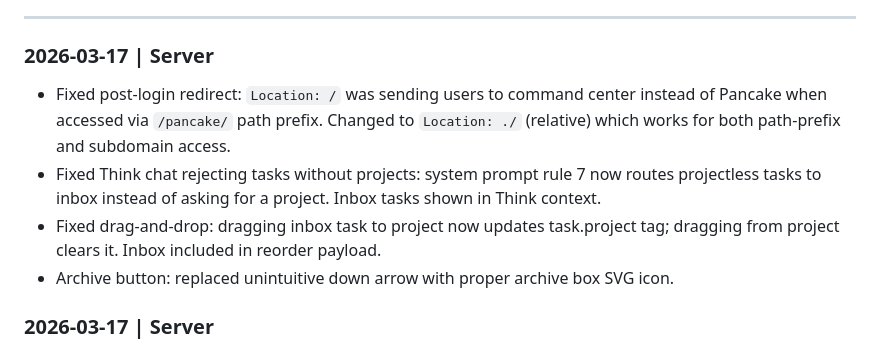
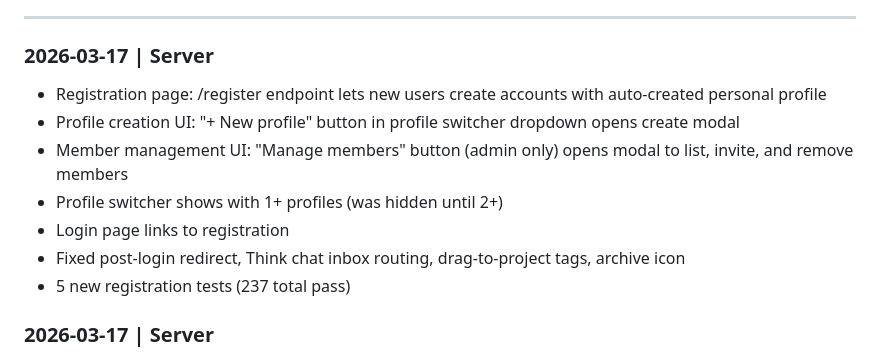
Before and after one commit to vishnya/pancake, a Markdown page: WORKLOG.md, the part around the change. Drawn GitHub-style.

Commit message:
update worklog

```diff
--- a/WORKLOG.md
+++ b/WORKLOG.md
@@ -6,10 +6,13 @@ Keep only the last 10 entries. Each entry: date, device, what was done.
 ---
 
 ### 2026-03-17 | Server
-- Fixed post-login redirect: `Location: /` was sending users to command center instead of Pancake when accessed via `/pancake/` path prefix. Changed to `Location: ./` (relative) which works for both path-prefix and subdomain access.
-- Fixed Think chat rejecting tasks without projects: system prompt rule 7 now routes projectless tasks to inbox instead of asking for a project. Inbox tasks shown in Think context.
-- Fixed drag-and-drop: dragging inbox task to project now updates task.project tag; dragging from project clears it. Inbox included in reorder payload.
-- Archive button: replaced unintuitive down arrow with proper archive box SVG icon.
+- Registration page: /register endpoint lets new users create accounts with auto-created personal profile
+- Profile creation UI: "+ New profile" button in profile switcher dropdown opens create modal
+- Member management UI: "Manage members" button (admin only) opens modal to list, invite, and remove members
+- Profile switcher shows with 1+ profiles (was hidden until 2+)
+- Login page links to registration
+- Fixed post-login redirect, Think chat inbox routing, drag-to-project tags, archive icon
+- 5 new registration tests (237 total pass)
 
 ### 2026-03-17 | Server
 - Fix 501 POST login error: login form used absolute `/login` action which broke behind Caddy's `/pancake/` path prefix (POST hit wrong backend). Changed to relative `login` action.
```
